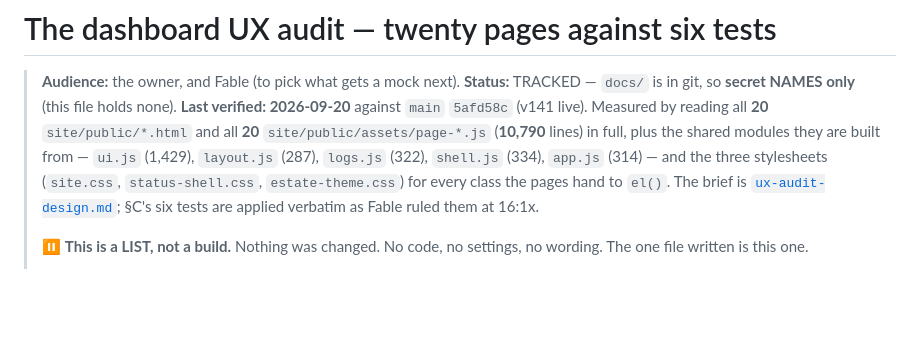
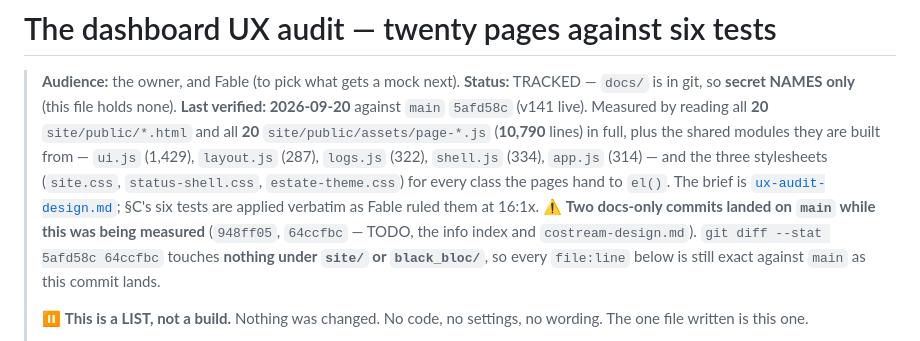
Before and after one commit to skymitch9/black-bloc, a Markdown page: docs/info/ux-audit.md, the part around the change. GitHub-like rendering; blank space fills up the shorter version.

Commit message:
UX audit: note the two docs-only commits that landed mid-measurement
948ff05 and 64ccfbc touched only docs/, so every file:line citation in the
audit is still exact against main. Said in the header rather than left for a
reader to work out.

Co-Authored-By: Claude Opus 5 (1M context) <noreply@anthropic.com>
Claude-Session: https://claude.ai/code/session_012h17huSg5MJ7YfX9ufW9Pe

```diff
--- a/docs/info/ux-audit.md
+++ b/docs/info/ux-audit.md
@@ -9,6 +9,10 @@
 > (`site.css`, `status-shell.css`, `estate-theme.css`) for every class the pages hand to
 > `el()`. The brief is [`ux-audit-design.md`](ux-audit-design.md); §C's six tests are applied
 > verbatim as Fable ruled them at 16:1x.
+> ⚠️ **Two docs-only commits landed on `main` while this was being measured** (`948ff05`,
+> `64ccfbc` — TODO, the info index and `costream-design.md`). `git diff --stat 5afd58c 64ccfbc`
+> touches **nothing under `site/` or `black_bloc/`**, so every `file:line` below is still exact
+> against `main` as this commit lands.
 >
 > ⏸️ **This is a LIST, not a build.** Nothing was changed. No code, no settings, no wording.
 > The one file written is this one.
```
